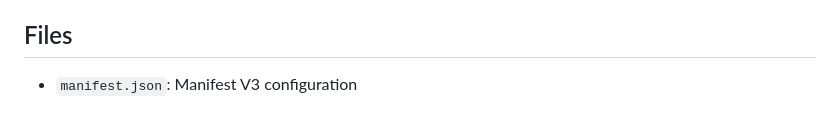
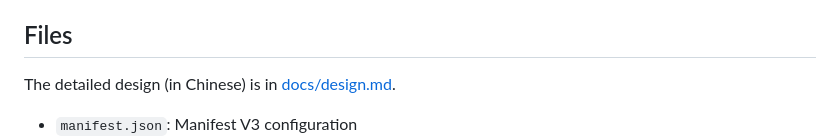
Before and after one commit to ctchuang/kindle-translator, a Markdown page: README.en.md, the part around the change. Drawn GitHub-style; blank space fills up the shorter version.

Commit message:
Add design doc and link it from the READMEs
Co-Authored-By: Claude Opus 5.5 <noreply@anthropic.com>

```diff
--- a/README.en.md
+++ b/README.en.md
@@ -91,6 +91,8 @@ The model runs on your GPU through [ONNX Runtime Web](https://github.com/microso
 
 ## Files
 
+The detailed design (in Chinese) is in [docs/design.md](docs/design.md).
+
 - `manifest.json`: Manifest V3 configuration
 - `content.js`: detects page turns on the Kindle page (keys, clicks, DOM changes) and draws the translation overlay
 - `background.js`: capture, OCR preprocessing, Claude API calls (structured outputs), color sampling, cache
```
Also changed, not shown: README.md (+2 -0 lines), docs/design.md (added, +235 -0 lines).
